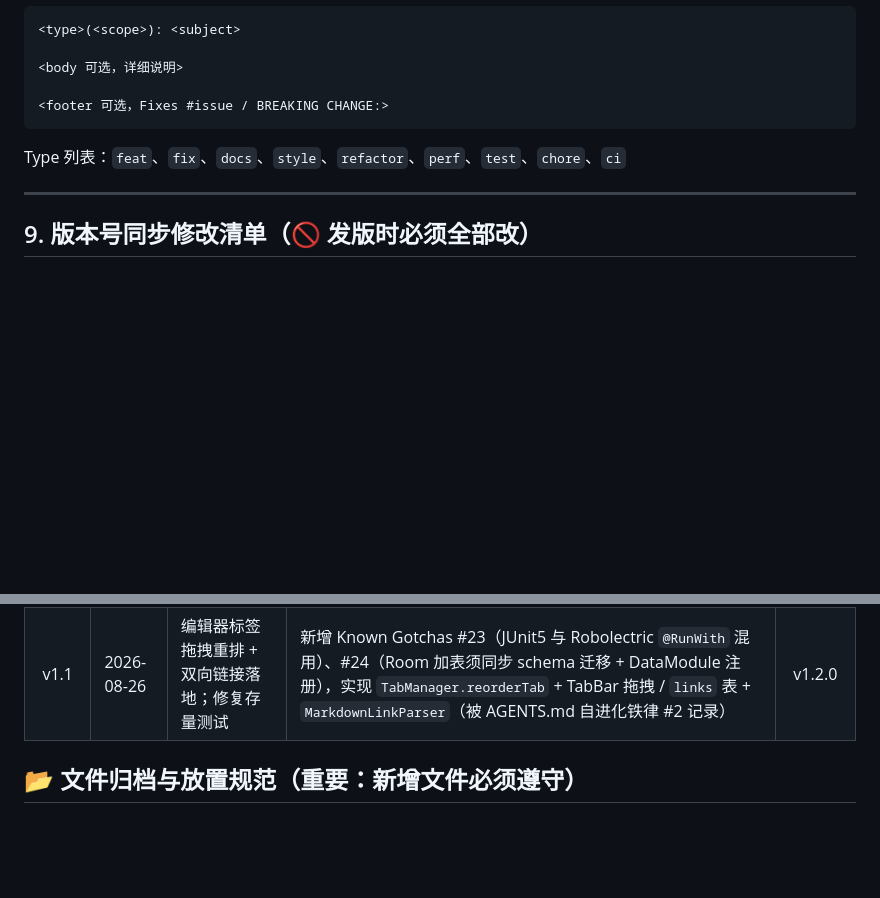
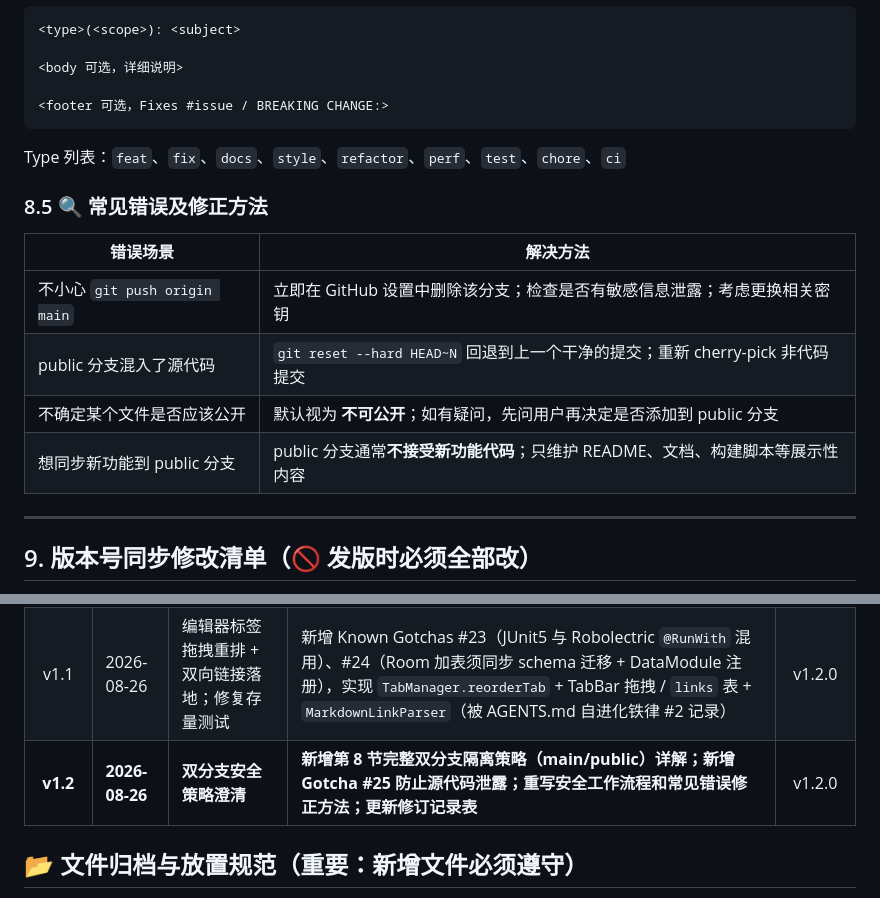
Before and after one commit to ReSerendipity/DraftPeek, a Markdown page: AGENTS.md, 2 parts joined by grey strips. Drawn GitHub-style; blank space fills up the shorter version.

````diff
--- a/AGENTS.md
+++ b/AGENTS.md
@@ -264,6 +321,15 @@ main          永远可发布，保护分支，禁止直接 push，必须 PR
 <footer 可选，Fixes #issue / BREAKING CHANGE:>
 ```
 Type 列表：`feat`、`fix`、`docs`、`style`、`refactor`、`perf`、`test`、`chore`、`ci`
+
+### 8.5 🔍 常见错误及修正方法
+
+| 错误场景 | 解决方法 |
+|---------|---------|
+| 不小心 `git push origin main` | 立即在 GitHub 设置中删除该分支；检查是否有敏感信息泄露；考虑更换相关密钥 |
+| public 分支混入了源代码 | `git reset --hard HEAD~N` 回退到上一个干净的提交；重新 cherry-pick 非代码提交 |
+| 不确定某个文件是否应该公开 | 默认视为 **不可公开**；如有疑问，先问用户再决定是否添加到 public 分支 |
+| 想同步新功能到 public 分支 | public 分支通常**不接受新功能代码**；只维护 README、文档、构建脚本等展示性内容 |
 
 ---
 
@@ -471,6 +538,7 @@ GitHub Actions 配置文件存 `.github/workflows/`，共 2 个：
 |:---------:|------|---------|------------|:------------:|
 | v1.0 | 2026-08-10 | 初始建立自进化协议 | 从 DraftPeek 项目健康度评估报告的建议补齐 AGENTS.md，建立自进化协议（5 条铁律 + 自检清单）+ 版本同步修改清单 + CI/CD Workflow section + R8 混淆规则专项 + 22 条 Known Gotchas + 5 个 SOP | v1.2.0 |
 | v1.1 | 2026-08-26 | 编辑器标签拖拽重排 + 双向链接落地；修复存量测试 | 新增 Known Gotchas #23（JUnit5 与 Robolectric `@RunWith` 混用）、#24（Room 加表须同步 schema 迁移 + DataModule 注册），实现 `TabManager.reorderTab` + TabBar 拖拽 / `links` 表 + `MarkdownLinkParser`（被 AGENTS.md 自进化铁律 #2 记录） | v1.2.0 |
+| **v1.2** | **2026-08-26** | **双分支安全策略澄清** | **新增第 8 节完整双分支隔离策略（main/public）详解；新增 Gotcha #25 防止源代码泄露；重写安全工作流程和常见错误修正方法；更新修订记录表** | v1.2.0 |
 
 <!-- 🔄 下次更新 AGENTS.md 时，在上面表格末尾追加新一行，不要删除历史记录 -->
 
````
Also changed, not shown: other parts of AGENTS.md (+66 -8 lines), README.md (+59 -29 lines).
